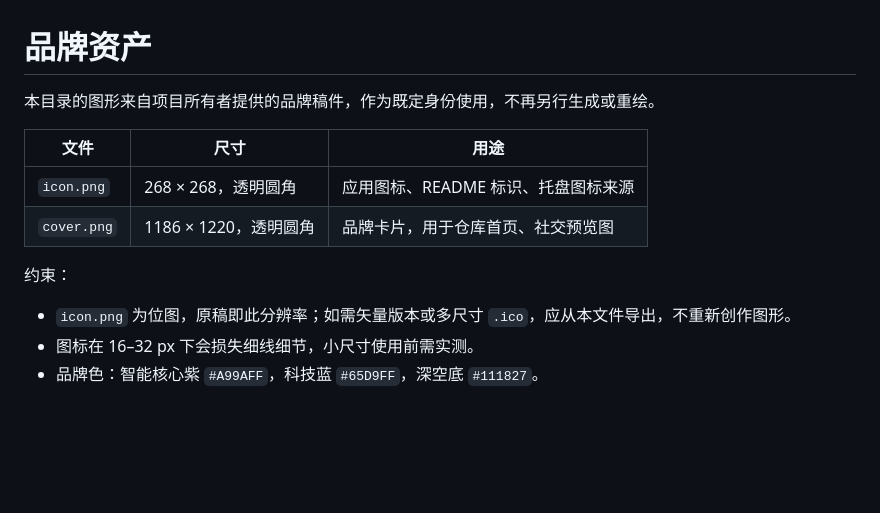
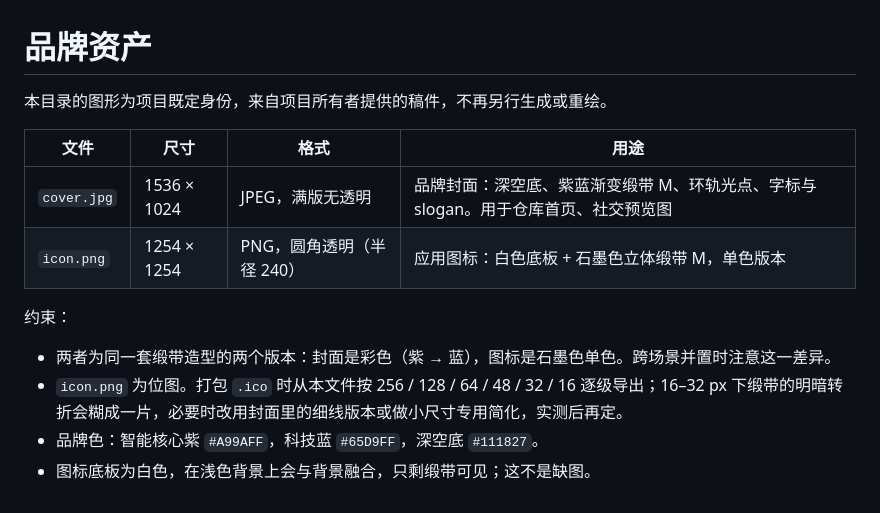
Before and after one commit to xiaotaoya2022-cell/MEMORA, a Markdown page: assets/brand/README.md, the part around the change. Drawn GitHub-style; blank space fills up the shorter version.

Commit message:
brand: 用正式封面与圆角图标替换占位稿

```diff
--- a/assets/brand/README.md
+++ b/assets/brand/README.md
@@ -1,14 +1,15 @@
 # 品牌资产
 
-本目录的图形来自项目所有者提供的品牌稿件，作为既定身份使用，不再另行生成或重绘。
+本目录的图形为项目既定身份，来自项目所有者提供的稿件，不再另行生成或重绘。
 
-| 文件 | 尺寸 | 用途 |
-|---|---|---|
-| `icon.png` | 268 × 268，透明圆角 | 应用图标、README 标识、托盘图标来源 |
-| `cover.png` | 1186 × 1220，透明圆角 | 品牌卡片，用于仓库首页、社交预览图 |
+| 文件 | 尺寸 | 格式 | 用途 |
+|---|---|---|---|
+| `cover.jpg` | 1536 × 1024 | JPEG，满版无透明 | 品牌封面：深空底、紫蓝渐变缎带 M、环轨光点、字标与 slogan。用于仓库首页、社交预览图 |
+| `icon.png` | 1254 × 1254 | PNG，圆角透明（半径 240） | 应用图标：白色底板 + 石墨色立体缎带 M，单色版本 |
 
 约束：
 
-- `icon.png` 为位图，原稿即此分辨率；如需矢量版本或多尺寸 `.ico`，应从本文件导出，不重新创作图形。
-- 图标在 16–32 px 下会损失细线细节，小尺寸使用前需实测。
+- 两者为同一套缎带造型的两个版本：封面是彩色（紫 → 蓝），图标是石墨色单色。跨场景并置时注意这一差异。
+- `icon.png` 为位图。打包 `.ico` 时从本文件按 256 / 128 / 64 / 48 / 32 / 16 逐级导出；16–32 px 下缎带的明暗转折会糊成一片，必要时改用封面里的细线版本或做小尺寸专用简化，实测后再定。
 - 品牌色：智能核心紫 `#A99AFF`，科技蓝 `#65D9FF`，深空底 `#111827`。
+- 图标底板为白色，在浅色背景上会与背景融合，只剩缎带可见；这不是缺图。
```
Also changed, not shown: assets/brand/cover.jpg (added), assets/brand/cover.png (deleted), assets/brand/icon.png.
